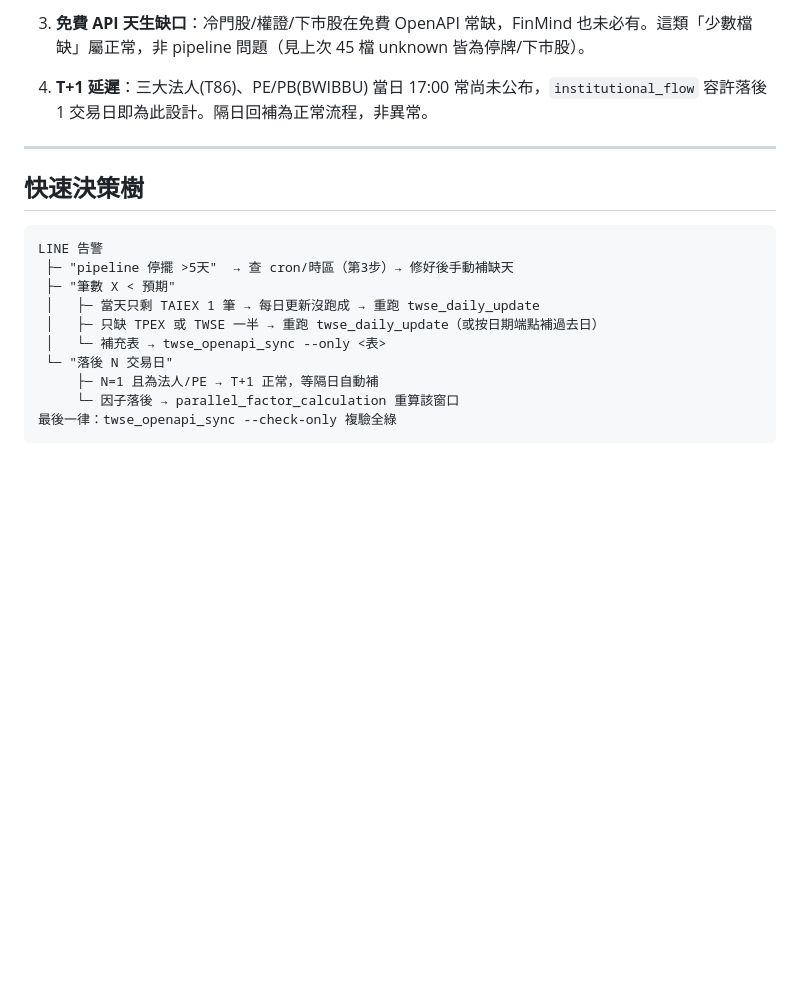
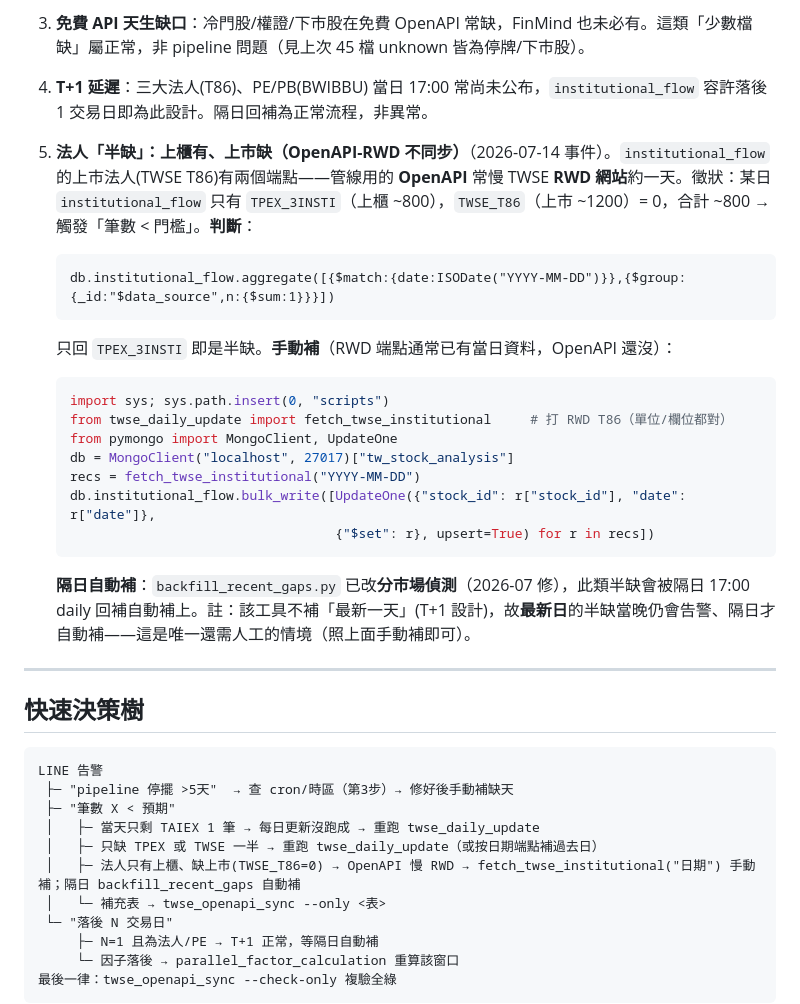
Before and after one commit to acronhuang/TW_STOCK, a Markdown page: docs/架構規劃/規劃-運維手冊-完整度異常處理.md, the part around the change. Rendered like a GitHub page; blank space fills up the shorter version.

Commit message:
docs(runbook): 補『法人半缺 / OpenAPI-RWD 不同步』根因與處置
關鍵陷阱加第5條(含判斷指令 + fetch_twse_institutional 手動補 snippet)+ 決策樹加一支。
2026-07-14 事件記錄，下次同告警可直接照做。

````diff
--- a/docs/架構規劃/規劃-運維手冊-完整度異常處理.md
+++ b/docs/架構規劃/規劃-運維手冊-完整度異常處理.md
@@ -137,6 +137,22 @@ journalctl -u cron --since "2 days ago" | grep senvision   # cron 是否真觸
 
 4. **T+1 延遲**：三大法人(T86)、PE/PB(BWIBBU) 當日 17:00 常尚未公布，`institutional_flow` 容許落後 1 交易日即為此設計。隔日回補為正常流程，非異常。
 
+5. **法人「半缺」：上櫃有、上市缺（OpenAPI-RWD 不同步）**（2026-07-14 事件）。`institutional_flow` 的上市法人(TWSE T86)有兩個端點——管線用的 **OpenAPI** 常慢 TWSE **RWD 網站**約一天。徵狀：某日 `institutional_flow` 只有 `TPEX_3INSTI`（上櫃 ~800），`TWSE_T86`（上市 ~1200）= 0，合計 ~800 → 觸發「筆數 < 門檻」。**判斷**：
+   ```
+   db.institutional_flow.aggregate([{$match:{date:ISODate("YYYY-MM-DD")}},{$group:{_id:"$data_source",n:{$sum:1}}}])
+   ```
+   只回 `TPEX_3INSTI` 即是半缺。**手動補**（RWD 端點通常已有當日資料，OpenAPI 還沒）：
+   ```python
+   import sys; sys.path.insert(0, "scripts")
+   from twse_daily_update import fetch_twse_institutional     # 打 RWD T86（單位/欄位都對）
+   from pymongo import MongoClient, UpdateOne
+   db = MongoClient("localhost", 27017)["tw_stock_analysis"]
+   recs = fetch_twse_institutional("YYYY-MM-DD")
+   db.institutional_flow.bulk_write([UpdateOne({"stock_id": r["stock_id"], "date": r["date"]},
+                                     {"$set": r}, upsert=True) for r in recs])
+   ```
+   **隔日自動補**：`backfill_recent_gaps.py` 已改**分市場偵測**（2026-07 修），此類半缺會被隔日 17:00 daily 回補自動補上。註：該工具不補「最新一天」(T+1 設計)，故**最新日**的半缺當晚仍會告警、隔日才自動補——這是唯一還需人工的情境（照上面手動補即可）。
+
 ---
 
 ## 快速決策樹
@@ -147,6 +163,7 @@ LINE 告警
  ├─ "筆數 X < 預期"
  │   ├─ 當天只剩 TAIEX 1 筆 → 每日更新沒跑成 → 重跑 twse_daily_update
  │   ├─ 只缺 TPEX 或 TWSE 一半 → 重跑 twse_daily_update（或按日期端點補過去日）
+ │   ├─ 法人只有上櫃、缺上市(TWSE_T86=0) → OpenAPI 慢 RWD → fetch_twse_institutional("日期") 手動補；隔日 backfill_recent_gaps 自動補
  │   └─ 補充表 → twse_openapi_sync --only <表>
  └─ "落後 N 交易日"
      ├─ N=1 且為法人/PE → T+1 正常，等隔日自動補
````
